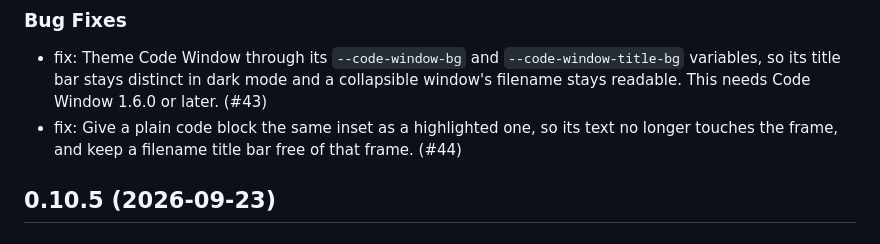
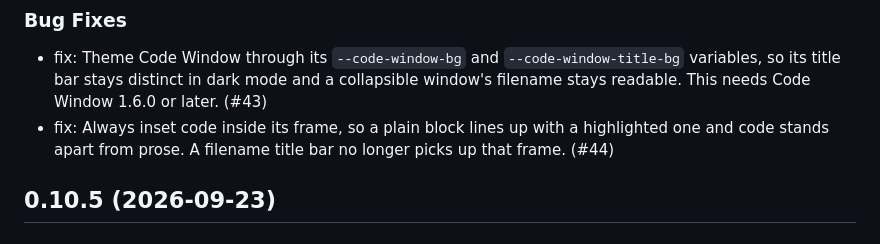
Before and after one commit to mcanouil/quarto-atelier, a Markdown page: CHANGELOG.md, the part around the change. GitHub-like rendering.

Commit message:
docs: split the code inset changelog entry

```diff
--- a/CHANGELOG.md
+++ b/CHANGELOG.md
@@ -5,7 +5,7 @@
 ### Bug Fixes
 
 - fix: Theme Code Window through its `--code-window-bg` and `--code-window-title-bg` variables, so its title bar stays distinct in dark mode and a collapsible window's filename stays readable. This needs Code Window 1.6.0 or later. (#43)
-- fix: Give a plain code block the same inset as a highlighted one, so its text no longer touches the frame, and keep a filename title bar free of that frame. (#44)
+- fix: Always inset code inside its frame, so a plain block lines up with a highlighted one and code stands apart from prose. A filename title bar no longer picks up that frame. (#44)
 
 ## 0.10.5 (2026-09-23)
 
```
